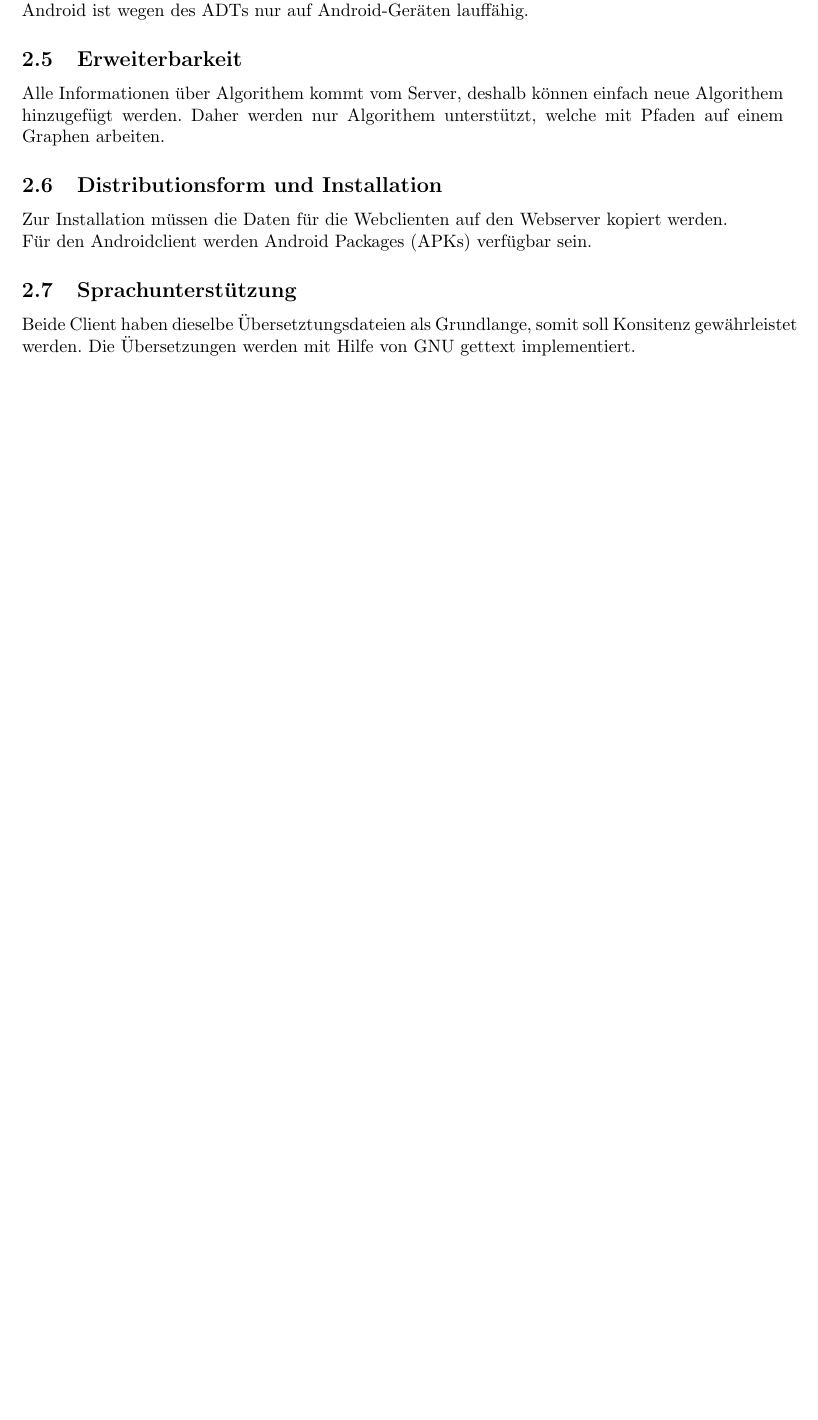
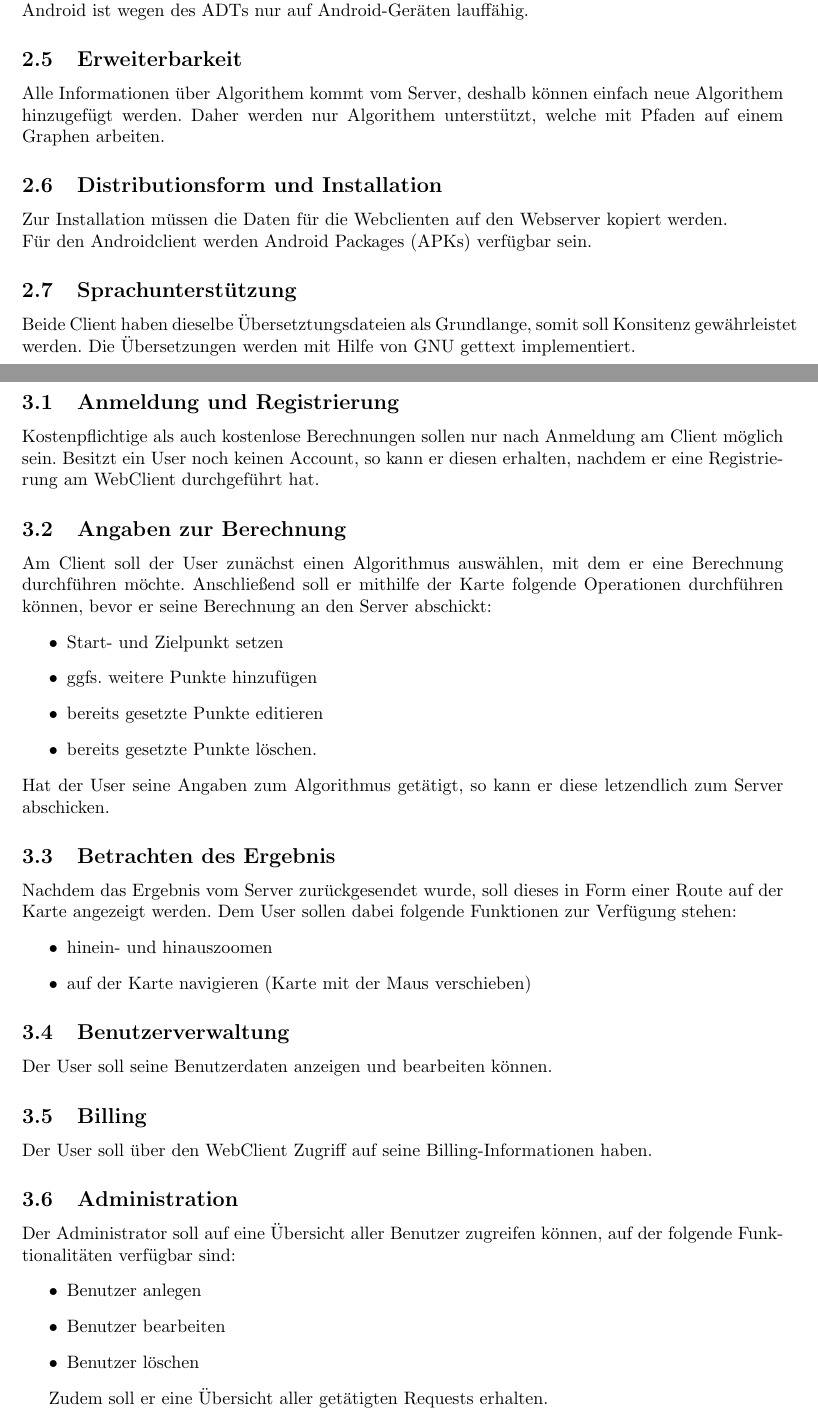
Before and after one commit to ToureNPlaner/tourenplaner-doc, a LaTeX document (Spezifkation/Client/spezifikation.tex): part of page 4 of 10 before the commit and two parts of pages 4 and 5 of 10 after it, the two joined at a grey line, cut so that both start at the same text, the shorter picture padded with empty space. Compiled offline with pdfLaTeX.

Commit message:
Funktionale Anforderungen hinzugefuegt.

```diff
--- a/Spezifkation/Client/spezifikation.tex
+++ b/Spezifkation/Client/spezifikation.tex
@@ -133,6 +133,46 @@ Die Übersetzungen werden mit Hilfe von GNU gettext implementiert.
 
 \clearpage
 \section{Funktionale Anforderungen}
+\subsection{Anmeldung und Registrierung}
+Kostenpflichtige als auch kostenlose Berechnungen sollen nur nach Anmeldung am Client möglich sein.
+Besitzt ein User noch keinen Account, so kann er diesen erhalten, nachdem er eine Registrierung am WebClient durchgeführt hat.
+
+\subsection{Angaben zur Berechnung}
+Am Client soll der User zunächst einen Algorithmus auswählen, mit dem er eine Berechnung durchführen möchte.
+Anschließend soll er mithilfe der Karte folgende Operationen durchführen können,
+bevor er seine Berechnung an den Server abschickt:
+\begin{itemize}
+ \item Start- und Zielpunkt setzen
+ \item ggfs. weitere Punkte hinzufügen
+ \item bereits gesetzte Punkte editieren
+ \item bereits gesetzte Punkte löschen.
+\end{itemize}
+Hat der User seine Angaben zum Algorithmus getätigt, so kann er diese letzendlich zum Server abschicken.
+
+\subsection{Betrachten des Ergebnis}
+Nachdem das Ergebnis vom Server zurückgesendet wurde, soll dieses in Form einer Route auf der Karte angezeigt werden.
+Dem User sollen dabei folgende Funktionen zur Verfügung stehen:
+\begin{itemize}
+ \item hinein- und hinauszoomen
+ \item auf der Karte navigieren (Karte mit der Maus verschieben)
+\end{itemize}
+
+\subsection{Benutzerverwaltung}
+Der User soll seine Benutzerdaten anzeigen und bearbeiten können.
+
+\subsection{Billing}
+Der User soll über den WebClient Zugriff auf seine Billing-Informationen haben.
+
+
+\subsection{Administration}
+Der Administrator soll auf eine Übersicht aller Benutzer zugreifen können, auf der folgende Funktionalitäten verfügbar sind:
+\begin{itemize}
+ \item Benutzer anlegen
+ \item Benutzer bearbeiten
+ \item Benutzer löschen
+\end{itemize}
+
+Zudem soll er eine Übersicht aller getätigten Requests erhalten.
 
 \clearpage
 \section{Benutzeroberfläche}
```
